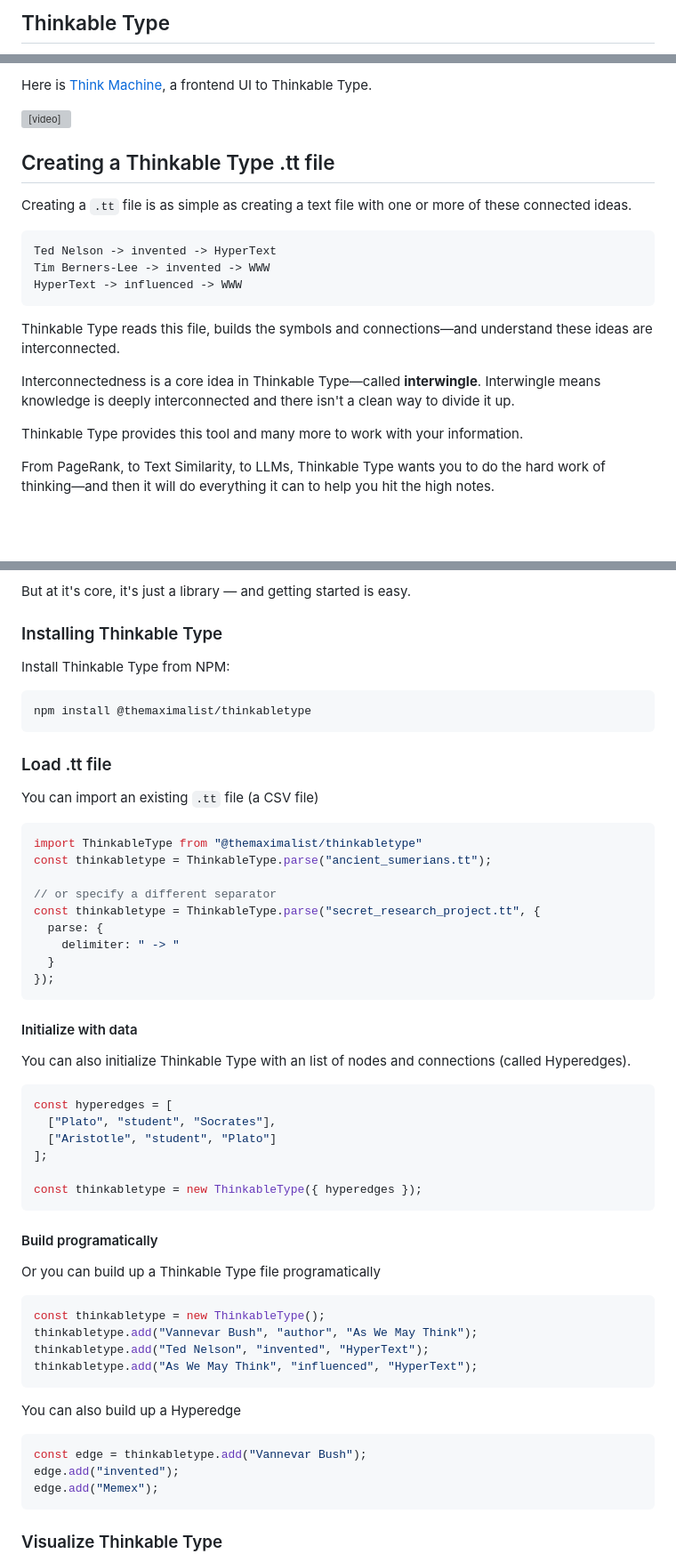
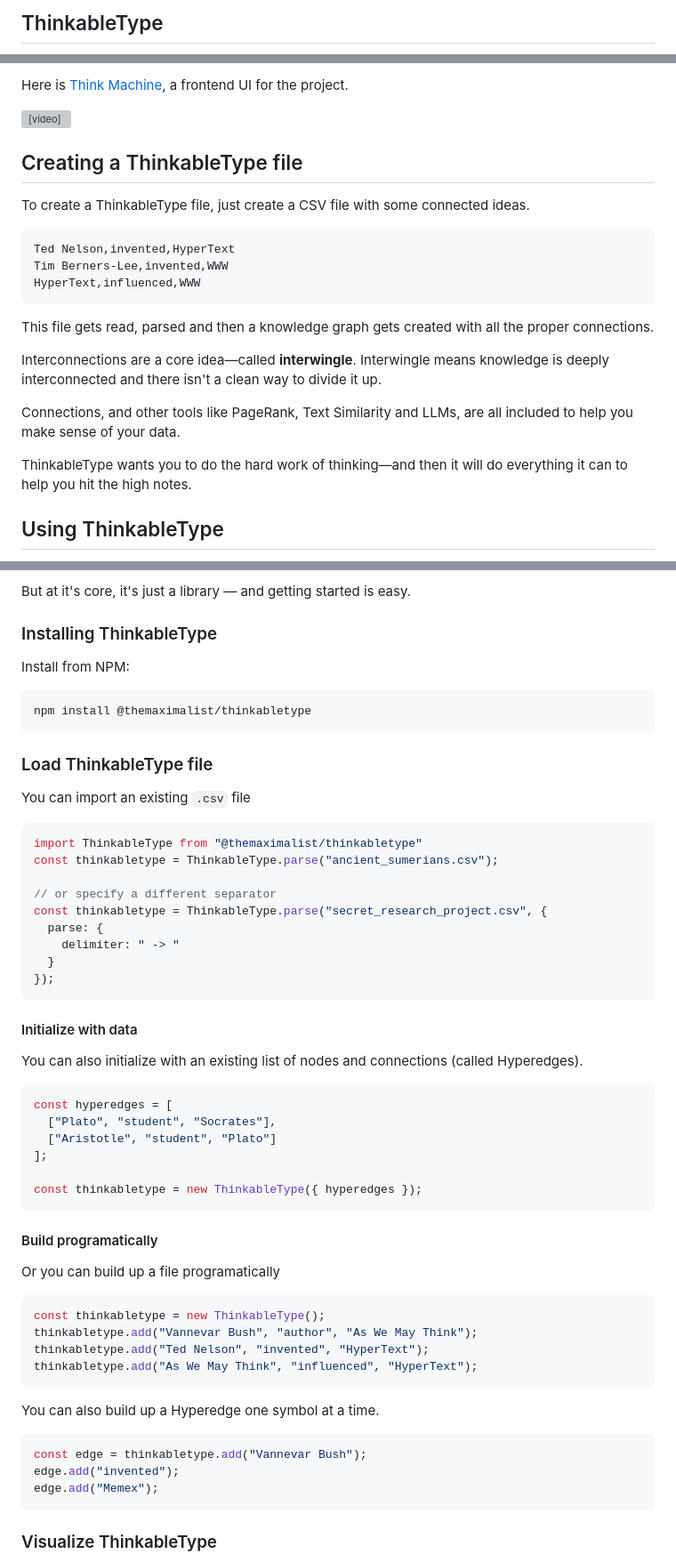
Before and after one commit to themaximalist/thinkabletype, a Markdown page: README.md, 3 parts joined by grey strips. Shown: that part at 89% size. Rendered like a GitHub page; blank space fills up the shorter version; grey boxes are pictures that could not be loaded.

````diff
--- a/README.md
+++ b/README.md
@@ -1,2 +1,2 @@
-## Thinkable Type
+## ThinkableType
 
@@ -70,27 +60,28 @@ Thinkable Type is not about creating a simplified view of some information in yo
 
-Here is [Think Machine](https://thinkmachine.com), a frontend UI to Thinkable Type.
+Here is [Think Machine](https://thinkmachine.com), a frontend UI for the project.
 
 <video src="videos/thinkmachine.mp4" autoplay muted loop></video>
 
 
 
-## Creating a Thinkable Type .tt file
+## Creating a ThinkableType file
 
-Creating a `.tt` file is as simple as creating a text file with one or more of these connected ideas.
+To create a <span class="thinkable">Thinkable<span class="type">Type</span></span> file, just create a CSV file with some connected ideas.
 
 ```yaml
-Ted Nelson -> invented -> HyperText
-Tim Berners-Lee -> invented -> WWW
-HyperText -> influenced -> WWW
+Ted Nelson,invented,HyperText
+Tim Berners-Lee,invented,WWW
+HyperText,influenced,WWW
 ```
 
-Thinkable Type reads this file, builds the symbols and connections—and understand these ideas are interconnected.
+This file gets read, parsed and then a knowledge graph gets created with all the proper connections.
 
-Interconnectedness is a core idea in Thinkable Type—called **interwingle**. Interwingle means knowledge is deeply interconnected and there isn't a clean way to divide it up.
+Interconnections are a core idea—called **interwingle**. Interwingle means knowledge is deeply interconnected and there isn't a clean way to divide it up.
 
-Thinkable Type provides this tool and many more to work with your information.
+Connections, and other tools like PageRank, Text Similarity and LLMs, are all included to help you make sense of your data.
 
-From PageRank, to Text Similarity, to LLMs, Thinkable Type wants you to do the hard work of thinking—and then it will do everything it can to help you hit the high notes.
+<span class="thinkable">Thinkable<span class="type">Type</span></span> wants you to do the hard work of thinking—and then it will do everything it can to help you hit the high notes.
 
 
+## Using ThinkableType
 
@@ -100,24 +89,24 @@ Thinkable Type is a lot of things. It's a DSL, it's a parser, it's a hypergraph
 
 But at it's core, it's just a library — and getting started is easy.
 
-### Installing Thinkable Type
+### Installing ThinkableType
 
-Install Thinkable Type from NPM:
+Install from NPM:
 
 ```bash
 npm install @themaximalist/thinkabletype
 ```
 
-### Load .tt file
+### Load ThinkableType file
 
-You can import an existing `.tt` file (a CSV file)
+You can import an existing `.csv` file
 
 ```javascript
 import ThinkableType from "@themaximalist/thinkabletype"
-const thinkabletype = ThinkableType.parse("ancient_sumerians.tt");
+const thinkabletype = ThinkableType.parse("ancient_sumerians.csv");
 
 // or specify a different separator
-const thinkabletype = ThinkableType.parse("secret_research_project.tt", {
+const thinkabletype = ThinkableType.parse("secret_research_project.csv", {
   parse: {
     delimiter: " -> "
   }
@@ -126,7 +115,7 @@ const thinkabletype = ThinkableType.parse("secret_research_project.tt", {
 
 #### Initialize with data
 
-You can also initialize Thinkable Type with an list of nodes and connections (called Hyperedges).
+You can also initialize with an existing list of nodes and connections (called Hyperedges).
 
 ```javascript
 const hyperedges = [
@@ -139,7 +128,7 @@ const thinkabletype = new ThinkableType({ hyperedges });
 
 #### Build programatically
 
-Or you can build up a Thinkable Type file programatically
+Or you can build up a file programatically
 
 ```javascript
 const thinkabletype = new ThinkableType();
@@ -148,7 +137,7 @@ thinkabletype.add("Ted Nelson", "invented", "HyperText");
 thinkabletype.add("As We May Think", "influenced", "HyperText");
 ```
 
-You can also build up a Hyperedge
+You can also build up a Hyperedge one symbol at a time.
 
 ```javascript
 const edge = thinkabletype.add("Vannevar Bush");
@@ -156,5 +145,5 @@ edge.add("invented");
 edge.add("Memex");
 ```
 
-### Visualize Thinkable Type
+### Visualize ThinkableType
 
````
Also changed, not shown: other parts of README.md (+43 -47 lines), public/logo.png, public/social.png, 6 other files.
